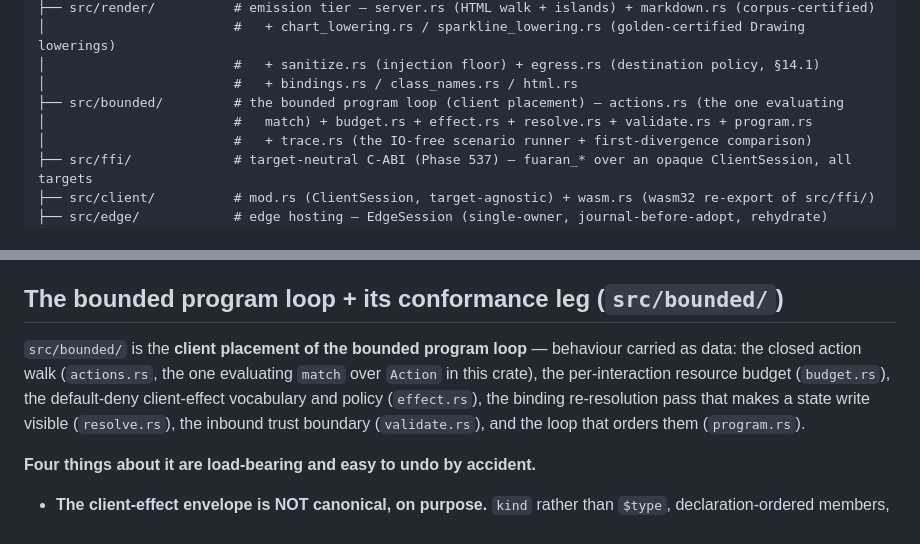
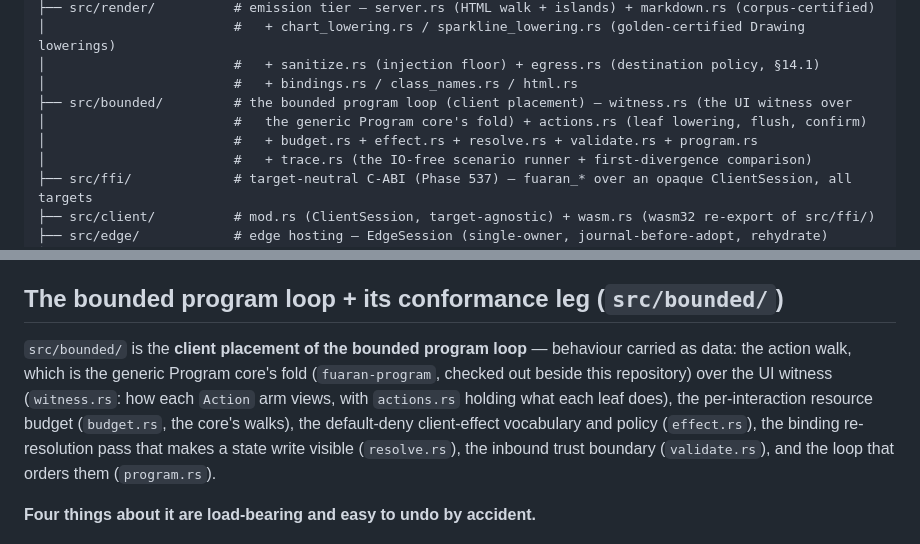
Before and after one commit to fuaran-ui/fuaran-rs, a Markdown page: CLAUDE.md, 2 parts joined by grey strips. Rendered like a GitHub page.

Commit message:
docs: Phase 2267 - the bounded loop's fold is the generic Program core's
CLAUDE.md no longer calls actions.rs the one evaluating match: the fold is
fuaran-program's over the UI witness in witness.rs.

Co-Authored-By: Claude Opus 5.5 <noreply@anthropic.com>

```diff
--- a/CLAUDE.md
+++ b/CLAUDE.md
@@ -126,8 +126,9 @@ fuaran-rs/
 │                        #   + chart_lowering.rs / sparkline_lowering.rs (golden-certified Drawing lowerings)
 │                        #   + sanitize.rs (injection floor) + egress.rs (destination policy, §14.1)
 │                        #   + bindings.rs / class_names.rs / html.rs
-├── src/bounded/         # the bounded program loop (client placement) — actions.rs (the one evaluating
-│                        #   match) + budget.rs + effect.rs + resolve.rs + validate.rs + program.rs
+├── src/bounded/         # the bounded program loop (client placement) — witness.rs (the UI witness over
+│                        #   the generic Program core's fold) + actions.rs (leaf lowering, flush, confirm)
+│                        #   + budget.rs + effect.rs + resolve.rs + validate.rs + program.rs
 │                        #   + trace.rs (the IO-free scenario runner + first-divergence comparison)
 ├── src/ffi/             # target-neutral C-ABI (Phase 537) — fuaran_* over an opaque ClientSession, all targets
 ├── src/client/          # mod.rs (ClientSession, target-agnostic) + wasm.rs (wasm32 re-export of src/ffi/)
@@ -353,8 +354,10 @@ permissive path and stay green on a host that never implemented §14.1.
 ## The bounded program loop + its conformance leg (`src/bounded/`)
 
 `src/bounded/` is the **client placement of the bounded program loop** — behaviour
-carried as data: the closed action walk (`actions.rs`, the one evaluating `match`
-over `Action` in this crate), the per-interaction resource budget (`budget.rs`),
+carried as data: the action walk, which is the generic Program core's fold
+(`fuaran-program`, checked out beside this repository) over the UI witness
+(`witness.rs`: how each `Action` arm views, with `actions.rs` holding what each leaf
+does), the per-interaction resource budget (`budget.rs`, the core's walks),
 the default-deny client-effect vocabulary and policy (`effect.rs`), the binding
 re-resolution pass that makes a state write visible (`resolve.rs`), the inbound
 trust boundary (`validate.rs`), and the loop that orders them (`program.rs`).
```
